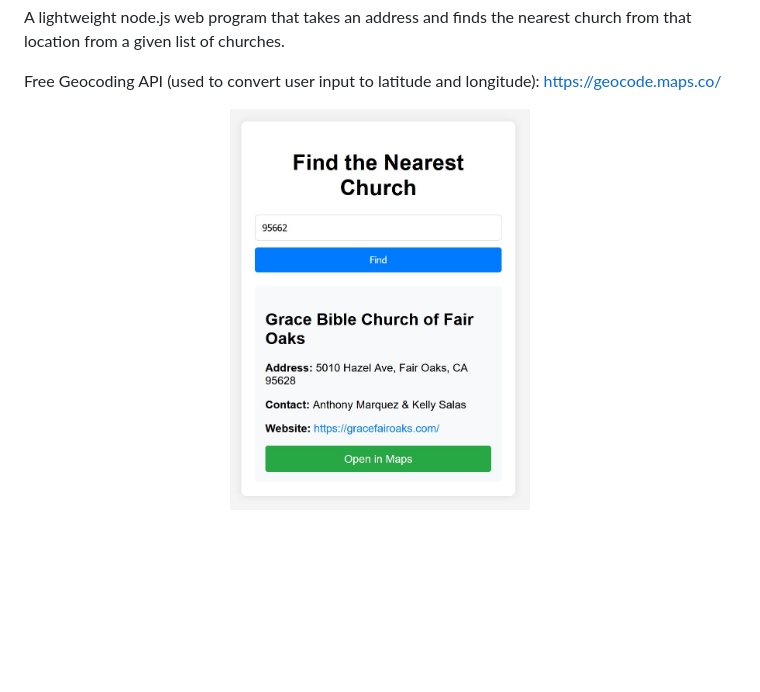
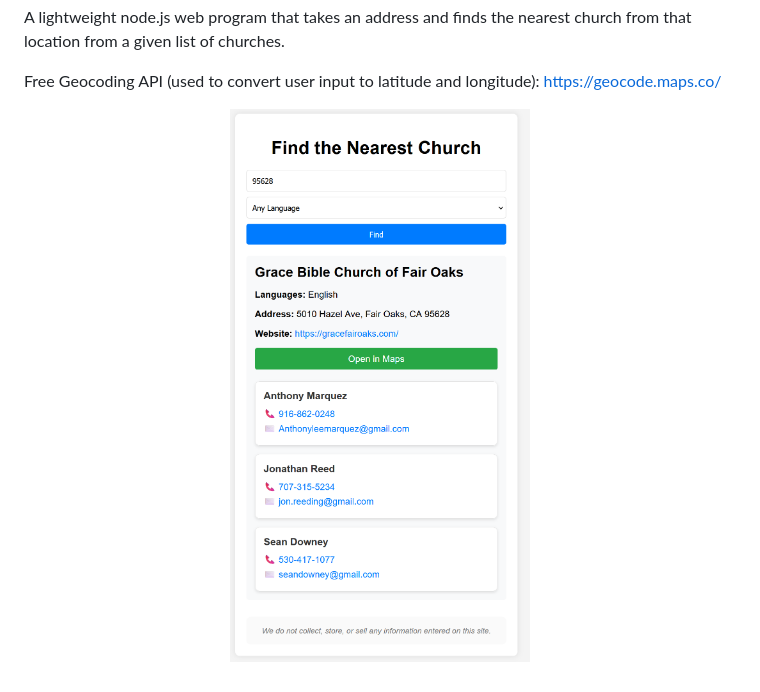
Before and after one commit to AlphaHasher/church-locator, a Markdown page: README.md, the part around the change. Drawn GitHub-style; pictures changed too: church-locator-1.jpg (deleted), church-locator-1.png (added); blank space fills up the shorter version.

Commit message:
Update image in README.md

```diff
--- a/README.md
+++ b/README.md
@@ -3,5 +3,5 @@ A lightweight node.js web program that takes an address and finds the nearest ch
 Free Geocoding API (used to convert user input to latitude and longitude): https://geocode.maps.co/
 
 <p align="center">
-<img src="https://github.com/AlphaHasher/church-locator/blob/main/church-locator-1.jpg" width="300">
+<img src="https://github.com/AlphaHasher/church-locator/blob/main/church-locator-1.png" width="300">
 <p>
```
